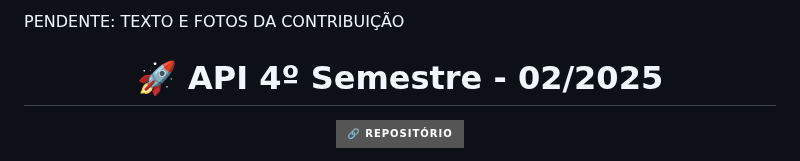
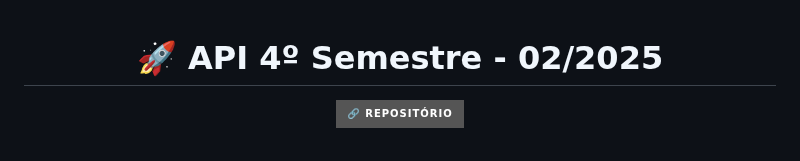
Before and after one commit to augustopiatto/portfolio-fatec, a Markdown page: projetos/API-4-semestre.md, the part around the change. Drawn GitHub-style; badges without logos.

```diff
--- a/projetos/API-4-semestre.md
+++ b/projetos/API-4-semestre.md
@@ -1,5 +1,3 @@
-PENDENTE: TEXTO E FOTOS DA CONTRIBUIÇÃO
-
 <h1 align="center">🚀 API 4º Semestre - 02/2025</h1>
 
 <p align="center">
```
Also changed, not shown: projetos/API-1-semestre.md (+54 -18 lines), projetos/API-3-semestre.md (+1 -1 lines), assets/projeto-1/exemplo.png (deleted), assets/projeto-1/images/criterios-permanencia.png (added), assets/projeto-1/images/setup1.png (added), assets/projeto-1/images/setup2.png (added), assets/projeto-1/images/vs-code.png (added), assets/projeto-1/images/wiki.png (added).
